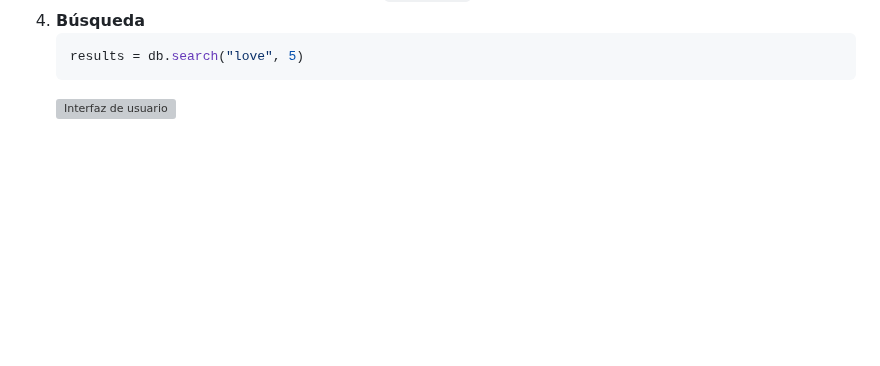
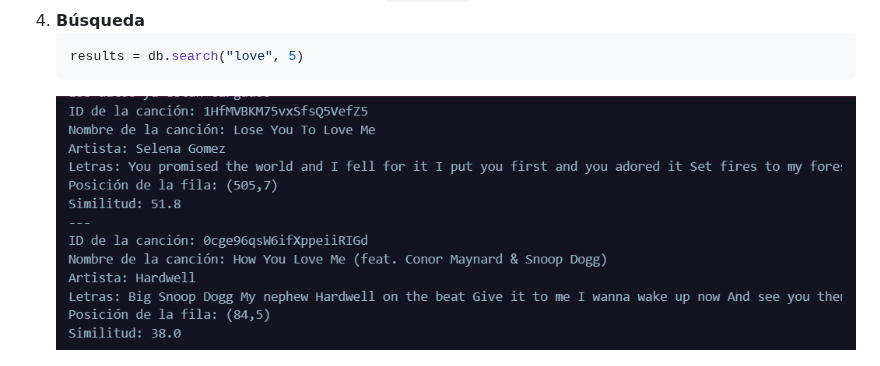
Before and after one commit to OmarUTEC/DataFusionDBll, a Markdown page: README.md, the part around the change. Drawn GitHub-style; blank space fills up the shorter version; grey boxes are pictures that could not be loaded.

````diff
--- a/README.md
+++ b/README.md
@@ -544,7 +544,7 @@ Postgressql utiliza los índices para localizar de manera rápida los registros
    ```python
    results = db.search("love", 5)
    ```
-   ![Interfaz de usuario](./screenshot/i2.jpg)
+   ![Interfaz de usuario](./screenshot/i2.png)
 
 
 ![Resultados de búsqueda](./screenshot/postgresql.jpeg)
````
